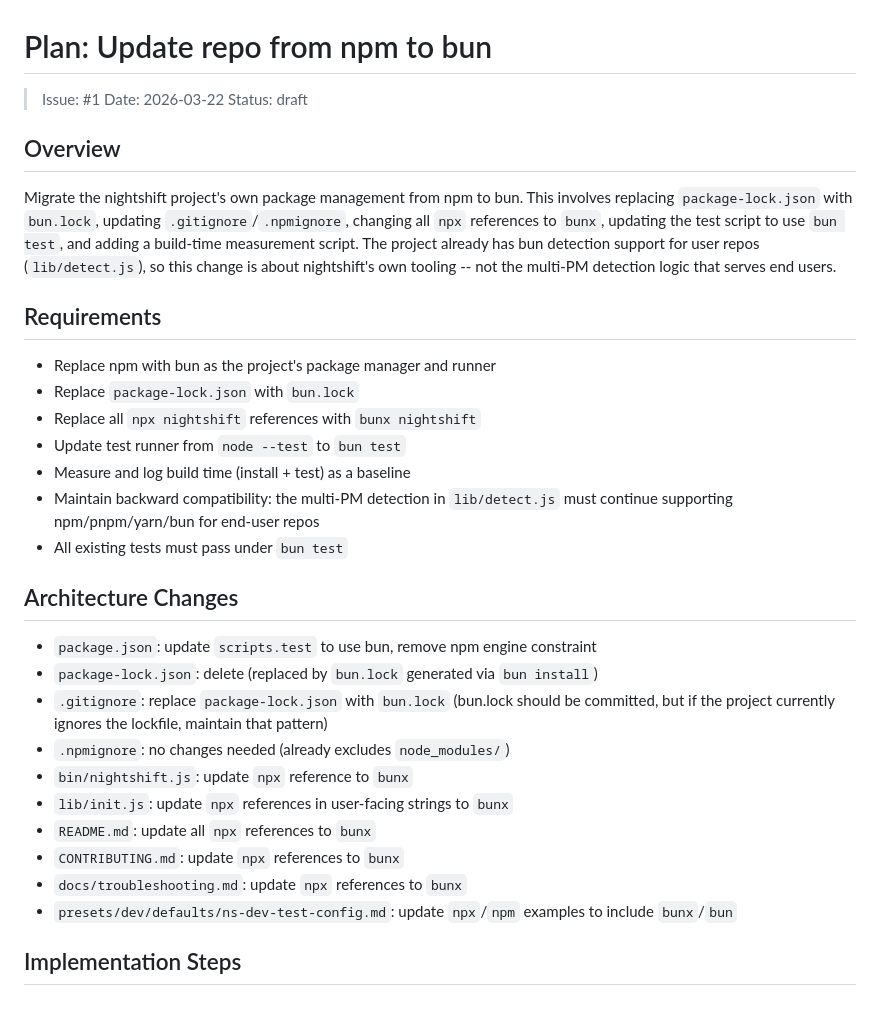
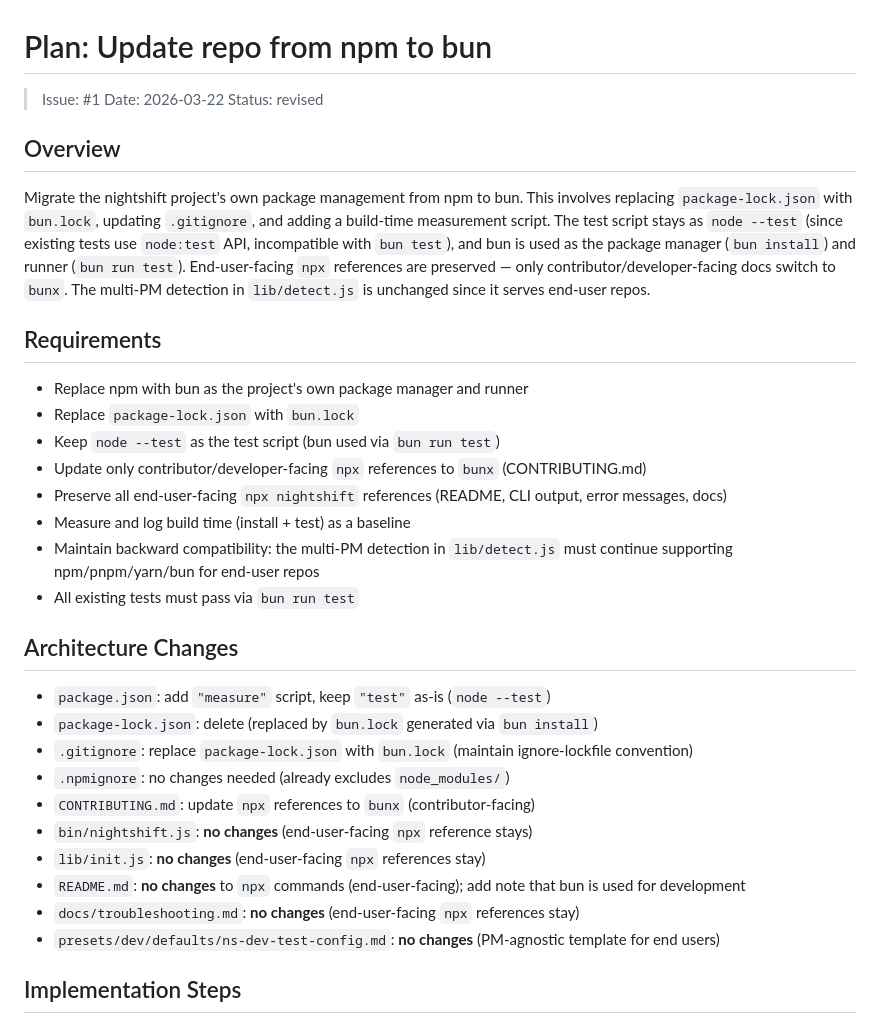
Before and after one commit to puspesh/nightshift, a Markdown page: docs/plans/issue-1-npm-to-bun-2026-03-22.md, the part around one of its changes. Drawn GitHub-style.

```diff
--- a/docs/plans/issue-1-npm-to-bun-2026-03-22.md
+++ b/docs/plans/issue-1-npm-to-bun-2026-03-22.md
@@ -2,34 +2,35 @@
 
 > Issue: #1
 > Date: 2026-03-22
-> Status: draft
+> Status: revised
 
 ## Overview
 
-Migrate the nightshift project's own package management from npm to bun. This involves replacing `package-lock.json` with `bun.lock`, updating `.gitignore`/`.npmignore`, changing all `npx` references to `bunx`, updating the test script to use `bun test`, and adding a build-time measurement script. The project already has bun detection support for user repos (`lib/detect.js`), so this change is about nightshift's own tooling -- not the multi-PM detection logic that serves end users.
+Migrate the nightshift project's own package management from npm to bun. This involves replacing `package-lock.json` with `bun.lock`, updating `.gitignore`, and adding a build-time measurement script. The test script stays as `node --test` (since existing tests use `node:test` API, incompatible with `bun test`), and bun is used as the package manager (`bun install`) and runner (`bun run test`). End-user-facing `npx` references are preserved — only contributor/developer-facing docs switch to `bunx`. The multi-PM detection in `lib/detect.js` is unchanged since it serves end-user repos.
 
 ## Requirements
 
-- Replace npm with bun as the project's package manager and runner
+- Replace npm with bun as the project's own package manager and runner
 - Replace `package-lock.json` with `bun.lock`
-- Replace all `npx nightshift` references with `bunx nightshift`
-- Update test runner from `node --test` to `bun test`
+- Keep `node --test` as the test script (bun used via `bun run test`)
+- Update only contributor/developer-facing `npx` references to `bunx` (CONTRIBUTING.md)
+- Preserve all end-user-facing `npx nightshift` references (README, CLI output, error messages, docs)
 - Measure and log build time (install + test) as a baseline
 - Maintain backward compatibility: the multi-PM detection in `lib/detect.js` must continue supporting npm/pnpm/yarn/bun for end-user repos
-- All existing tests must pass under `bun test`
+- All existing tests must pass via `bun run test`
 
 ## Architecture Changes
 
-- `package.json`: update `scripts.test` to use bun, remove npm engine constraint
+- `package.json`: add `"measure"` script, keep `"test"` as-is (`node --test`)
 - `package-lock.json`: delete (replaced by `bun.lock` generated via `bun install`)
-- `.gitignore`: replace `package-lock.json` with `bun.lock` (bun.lock should be committed, but if the project currently ignores the lockfile, maintain that pattern)
+- `.gitignore`: replace `package-lock.json` with `bun.lock` (maintain ignore-lockfile convention)
 - `.npmignore`: no changes needed (already excludes `node_modules/`)
-- `bin/nightshift.js`: update `npx` reference to `bunx`
-- `lib/init.js`: update `npx` references in user-facing strings to `bunx`
-- `README.md`: update all `npx` references to `bunx`
-- `CONTRIBUTING.md`: update `npx` references to `bunx`
-- `docs/troubleshooting.md`: update `npx` references to `bunx`
-- `presets/dev/defaults/ns-dev-test-config.md`: update `npx`/`npm` examples to include `bunx`/`bun`
+- `CONTRIBUTING.md`: update `npx` references to `bunx` (contributor-facing)
+- `bin/nightshift.js`: **no changes** (end-user-facing `npx` reference stays)
+- `lib/init.js`: **no changes** (end-user-facing `npx` references stay)
+- `README.md`: **no changes** to `npx` commands (end-user-facing); add note that bun is used for development
+- `docs/troubleshooting.md`: **no changes** (end-user-facing `npx` references stay)
+- `presets/dev/defaults/ns-dev-test-config.md`: **no changes** (PM-agnostic template for end users)
 
 ## Implementation Steps
 
```
Also changed, not shown: other parts of docs/plans/issue-1-npm-to-bun-2026-03-22.md (+61 -63 lines).
